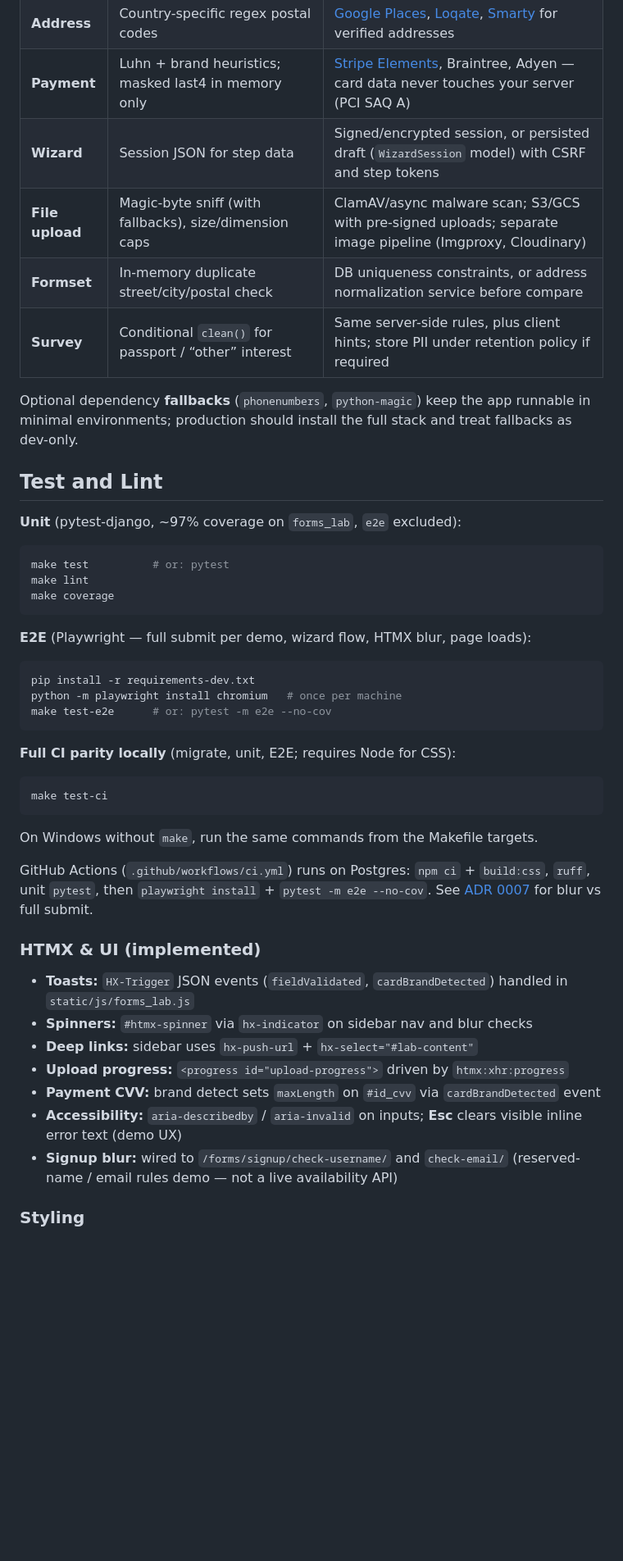
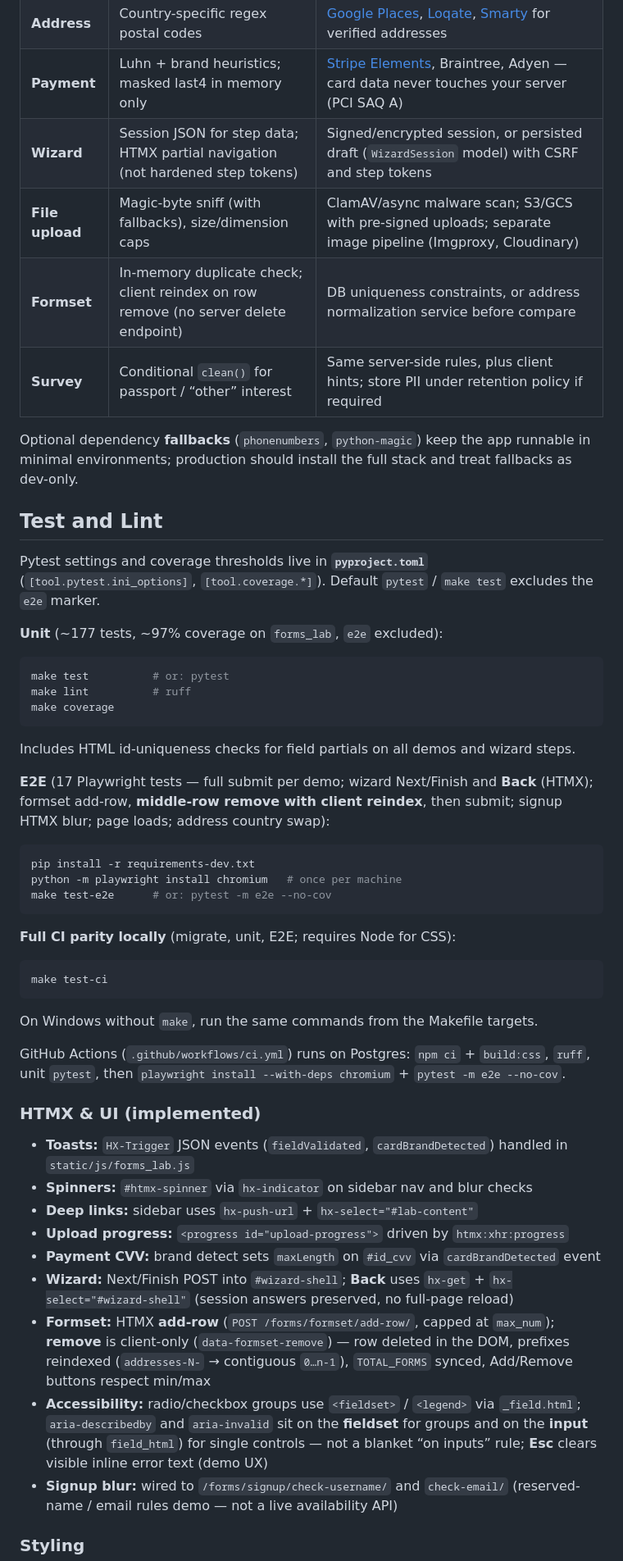
Before and after one commit to PrincetonAfeez/Form-Validation, a Markdown page: README.md, the part around one of its changes. Shown at 82% size. GitHub-like rendering; blank space fills up the shorter version.

````diff
--- a/README.md
+++ b/README.md
@@ -100,9 +131,9 @@ typical production choices:
 | **Signup** | Regex username, static reserved-name blocklist (not live availability), domain *shape* check (not DNS), honeypot + time-trap (`started_at` required on full submit) | Auth provider (e.g. Django auth / OAuth); real username availability API; email verification via SendGrid/Postmark + double opt-in; DNS MX lookup or vendor API (Kickbox, ZeroBounce); [hCaptcha](https://www.hcaptcha.com/) / reCAPTCHA / Turnstile; rate limiting (Redis, CDN/WAF) |
 | **Address** | Country-specific regex postal codes | [Google Places](https://developers.google.com/maps/documentation/places/web-service), [Loqate](https://www.loqate.com/), [Smarty](https://www.smarty.com/) for verified addresses |
 | **Payment** | Luhn + brand heuristics; masked last4 in memory only | [Stripe Elements](https://stripe.com/payments/elements), Braintree, Adyen — card data never touches your server (PCI SAQ A) |
-| **Wizard** | Session JSON for step data | Signed/encrypted session, or persisted draft (`WizardSession` model) with CSRF and step tokens |
+| **Wizard** | Session JSON for step data; HTMX partial navigation (not hardened step tokens) | Signed/encrypted session, or persisted draft (`WizardSession` model) with CSRF and step tokens |
 | **File upload** | Magic-byte sniff (with fallbacks), size/dimension caps | ClamAV/async malware scan; S3/GCS with pre-signed uploads; separate image pipeline (Imgproxy, Cloudinary) |
-| **Formset** | In-memory duplicate street/city/postal check | DB uniqueness constraints, or address normalization service before compare |
+| **Formset** | In-memory duplicate check; client reindex on row remove (no server delete endpoint) | DB uniqueness constraints, or address normalization service before compare |
 | **Survey** | Conditional `clean()` for passport / “other” interest | Same server-side rules, plus client hints; store PII under retention policy if required |
 
 Optional dependency **fallbacks** (`phonenumbers`, `python-magic`) keep the
@@ -111,15 +142,22 @@ treat fallbacks as dev-only.
 
 ## Test and Lint
 
-**Unit** (pytest-django, ~97% coverage on `forms_lab`, `e2e` excluded):
+Pytest settings and coverage thresholds live in **`pyproject.toml`** (`[tool.pytest.ini_options]`,
+`[tool.coverage.*]`). Default `pytest` / `make test` excludes the `e2e` marker.
+
+**Unit** (~177 tests, ~97% coverage on `forms_lab`, `e2e` excluded):
 
 ```bash
 make test          # or: pytest
-make lint
+make lint          # ruff
 make coverage
 ```
 
-**E2E** (Playwright — full submit per demo, wizard flow, HTMX blur, page loads):
+Includes HTML id-uniqueness checks for field partials on all demos and wizard steps.
+
+**E2E** (17 Playwright tests — full submit per demo; wizard Next/Finish and **Back**
+(HTMX); formset add-row, **middle-row remove with client reindex**, then submit; signup
+HTMX blur; page loads; address country swap):
 
 ```bash
 pip install -r requirements-dev.txt
@@ -136,8 +174,7 @@ make test-ci
 On Windows without `make`, run the same commands from the Makefile targets.
 
 GitHub Actions (`.github/workflows/ci.yml`) runs on Postgres: `npm ci` + `build:css`,
-`ruff`, unit `pytest`, then `playwright install` + `pytest -m e2e --no-cov`. See
-[ADR 0007](docs/adr/0007-single-field-vs-full-form-validation.md) for blur vs full submit.
+`ruff`, unit `pytest`, then `playwright install --with-deps chromium` + `pytest -m e2e --no-cov`.
 
 ### HTMX & UI (implemented)
 
@@ -146,7 +183,9 @@ GitHub Actions (`.github/workflows/ci.yml`) runs on Postgres: `npm ci` + `build:
 - **Deep links:** sidebar uses `hx-push-url` + `hx-select="#lab-content"`
 - **Upload progress:** `<progress id="upload-progress">` driven by `htmx:xhr:progress`
 - **Payment CVV:** brand detect sets `maxLength` on `#id_cvv` via `cardBrandDetected` event
-- **Accessibility:** `aria-describedby` / `aria-invalid` on inputs; **Esc** clears visible inline error text (demo UX)
+- **Wizard:** Next/Finish POST into `#wizard-shell`; **Back** uses `hx-get` + `hx-select="#wizard-shell"` (session answers preserved, no full-page reload)
+- **Formset:** HTMX **add-row** (`POST /forms/formset/add-row/`, capped at `max_num`); **remove** is client-only (`data-formset-remove`) — row deleted in the DOM, prefixes reindexed (`addresses-N-` → contiguous `0…n-1`), `TOTAL_FORMS` synced, Add/Remove buttons respect min/max
+- **Accessibility:** radio/checkbox groups use `<fieldset>` / `<legend>` via `_field.html`; `aria-describedby` and `aria-invalid` sit on the **fieldset** for groups and on the **input** (through `field_html`) for single controls — not a blanket “on inputs” rule; **Esc** clears visible inline error text (demo UX)
 - **Signup blur:** wired to `/forms/signup/check-username/` and `check-email/` (reserved-name / email rules demo — not a live availability API)
 
 ### Styling
````
Also changed, not shown: other parts of README.md (+49 -17 lines).
